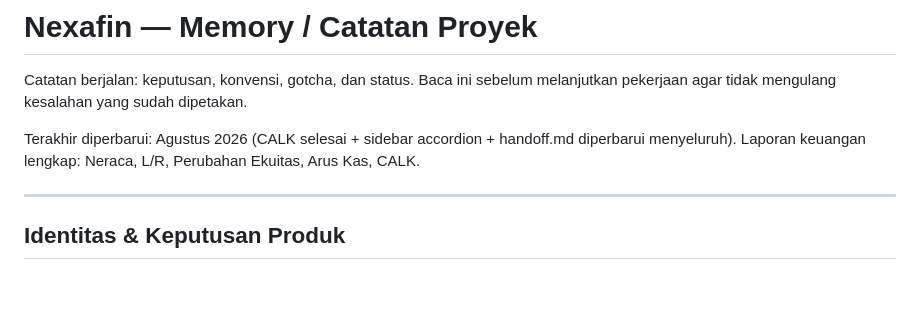
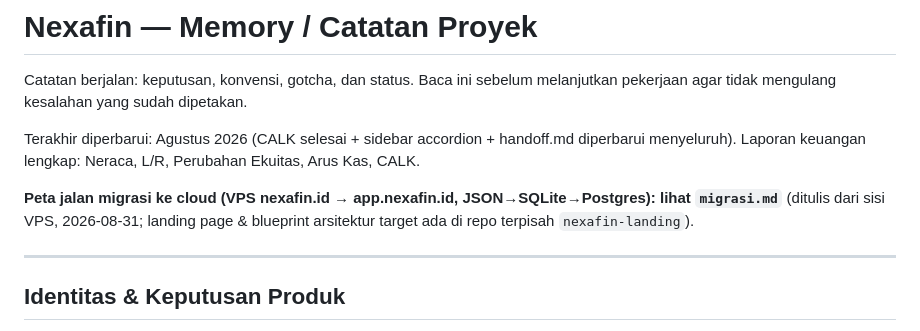
Before and after one commit to propertyhub6969-hue/nexafin, a Markdown page: public/memory.md, the part around the change. GitHub-like rendering; blank space fills up the shorter version.

Commit message:
docs: peta jalan migrasi ke cloud (migrasi.md) + penunjuk di memory/handoff
Co-Authored-By: Claude Opus 4.8 <noreply@anthropic.com>

```diff
--- a/public/memory.md
+++ b/public/memory.md
@@ -3,6 +3,8 @@
 Catatan berjalan: keputusan, konvensi, gotcha, dan status. Baca ini sebelum melanjutkan pekerjaan agar tidak mengulang kesalahan yang sudah dipetakan.
 
 Terakhir diperbarui: Agustus 2026 (CALK selesai + sidebar accordion + handoff.md diperbarui menyeluruh). Laporan keuangan lengkap: Neraca, L/R, Perubahan Ekuitas, Arus Kas, CALK.
+
+**Peta jalan migrasi ke cloud (VPS nexafin.id → app.nexafin.id, JSON→SQLite→Postgres): lihat `migrasi.md`** (ditulis dari sisi VPS, 2026-08-31; landing page & blueprint arsitektur target ada di repo terpisah `nexafin-landing`).
 
 ---
 
```
Also changed, not shown: public/handoff.md (+2 -0 lines), public/migrasi.md (added, +113 -0 lines).
